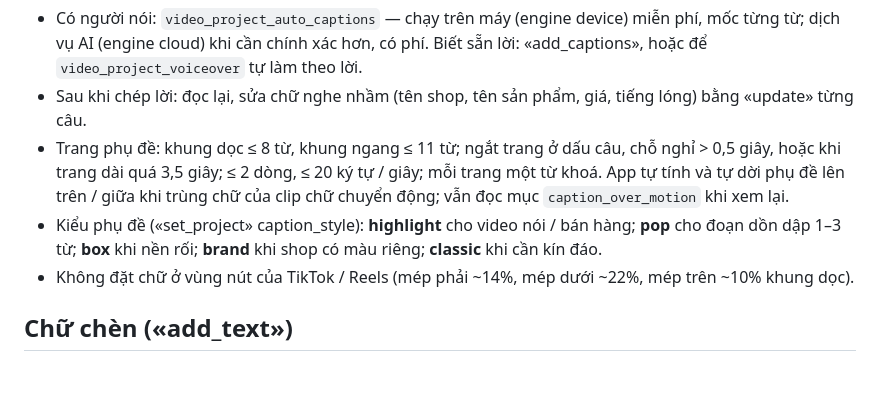
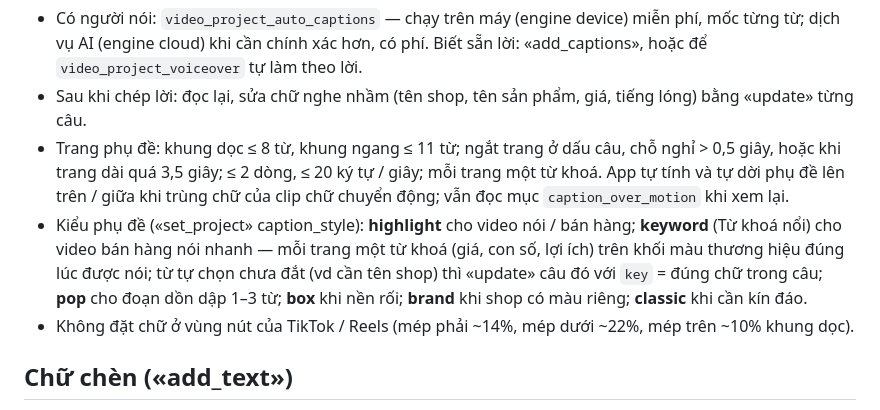
Before and after one commit to cnvwork/cnv-cowork-library, a Markdown page: skills/chung/dung-video-clip-dien-thoai.md, the part around the change. Rendered like a GitHub page; blank space fills up the shorter version.

Commit message:
Kỹ năng «Dựng video từ clip điện thoại»: nhắc kiểu phụ đề «Từ khoá nổi» (keyword) và cách chọn tay từ khoá (`key`) — dùng cho đợt phát hành Thư viện sau v2026.11.03-video
Co-Authored-By: Claude Opus 5.5 <noreply@anthropic.com>

```diff
--- a/skills/chung/dung-video-clip-dien-thoai.md
+++ b/skills/chung/dung-video-clip-dien-thoai.md
@@ -140,8 +140,10 @@ video từ clip điện thoại, chữ chuyển động là điểm nhấn: 1–
 - Trang phụ đề: khung dọc ≤ 8 từ, khung ngang ≤ 11 từ; ngắt trang ở dấu câu, chỗ nghỉ > 0,5 giây, hoặc khi trang dài quá
   3,5 giây; ≤ 2 dòng, ≤ 20 ký tự / giây; mỗi trang một từ khoá. App tự tính và tự dời phụ đề lên trên / giữa khi trùng chữ
   của clip chữ chuyển động; vẫn đọc mục `caption_over_motion` khi xem lại.
-- Kiểu phụ đề («set_project» caption_style): **highlight** cho video nói / bán hàng; **pop** cho đoạn dồn dập 1–3 từ;
-  **box** khi nền rối; **brand** khi shop có màu riêng; **classic** khi cần kín đáo.
+- Kiểu phụ đề («set_project» caption_style): **highlight** cho video nói / bán hàng; **keyword** (Từ khoá nổi) cho video
+  bán hàng nói nhanh — mỗi trang một từ khoá (giá, con số, lợi ích) trên khối màu thương hiệu đúng lúc được nói; từ tự chọn
+  chưa đắt (vd cần tên shop) thì «update» câu đó với `key` = đúng chữ trong câu; **pop** cho đoạn dồn dập 1–3 từ; **box** khi
+  nền rối; **brand** khi shop có màu riêng; **classic** khi cần kín đáo.
 - Không đặt chữ ở vùng nút của TikTok / Reels (mép phải ~14%, mép dưới ~22%, mép trên ~10% khung dọc).
 
 ## Chữ chèn («add_text»)
```
